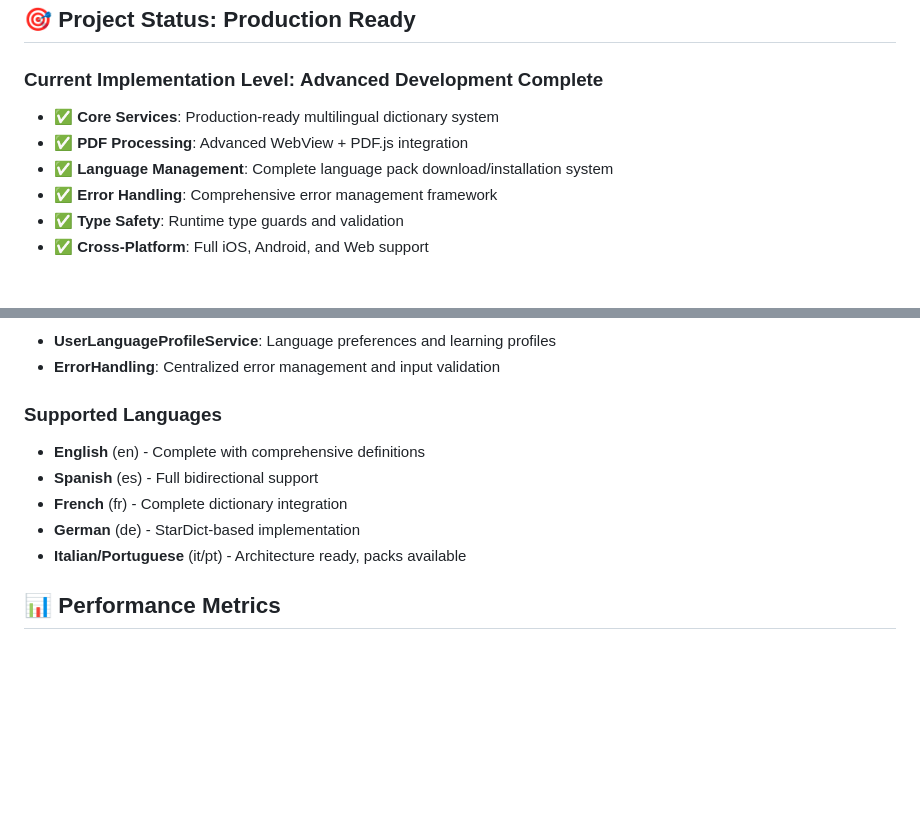
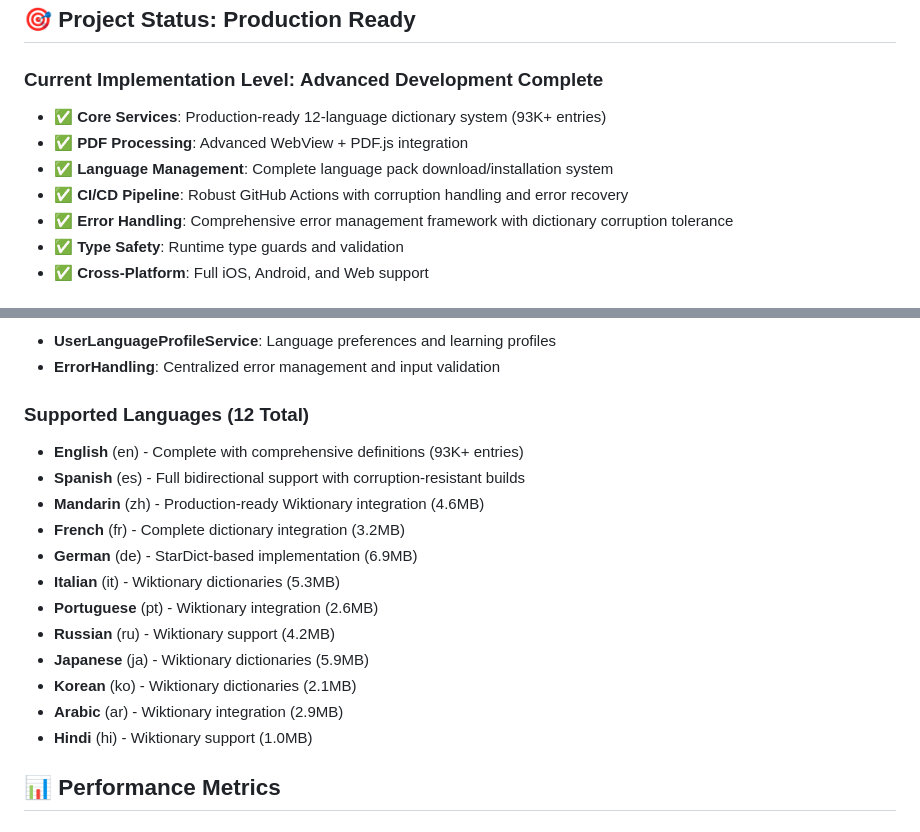
Before and after one commit to kvgharbigit/polybook, a Markdown page: docs/PROJECT_OVERVIEW.md, 2 parts joined by grey strips. GitHub-like rendering; blank space fills up the shorter version.

```diff
--- a/docs/PROJECT_OVERVIEW.md
+++ b/docs/PROJECT_OVERVIEW.md
@@ -17,10 +17,11 @@ PolyBook is an advanced React Native language learning application that provides
 
 ### Current Implementation Level: **Advanced Development Complete**
 
-- ✅ **Core Services**: Production-ready multilingual dictionary system
+- ✅ **Core Services**: Production-ready 12-language dictionary system (93K+ entries)
 - ✅ **PDF Processing**: Advanced WebView + PDF.js integration
 - ✅ **Language Management**: Complete language pack download/installation system
-- ✅ **Error Handling**: Comprehensive error management framework
+- ✅ **CI/CD Pipeline**: Robust GitHub Actions with corruption handling and error recovery
+- ✅ **Error Handling**: Comprehensive error management framework with dictionary corruption tolerance
 - ✅ **Type Safety**: Runtime type guards and validation
 - ✅ **Cross-Platform**: Full iOS, Android, and Web support
 
@@ -54,12 +55,19 @@ PolyBook is an advanced React Native language learning application that provides
 - **UserLanguageProfileService**: Language preferences and learning profiles
 - **ErrorHandling**: Centralized error management and input validation
 
-### Supported Languages
-- **English** (en) - Complete with comprehensive definitions
-- **Spanish** (es) - Full bidirectional support
-- **French** (fr) - Complete dictionary integration
-- **German** (de) - StarDict-based implementation
-- **Italian/Portuguese** (it/pt) - Architecture ready, packs available
+### Supported Languages (12 Total)
+- **English** (en) - Complete with comprehensive definitions (93K+ entries)
+- **Spanish** (es) - Full bidirectional support with corruption-resistant builds
+- **Mandarin** (zh) - Production-ready Wiktionary integration (4.6MB)
+- **French** (fr) - Complete dictionary integration (3.2MB)
+- **German** (de) - StarDict-based implementation (6.9MB)
+- **Italian** (it) - Wiktionary dictionaries (5.3MB)
+- **Portuguese** (pt) - Wiktionary integration (2.6MB)
+- **Russian** (ru) - Wiktionary support (4.2MB)
+- **Japanese** (ja) - Wiktionary dictionaries (5.9MB)
+- **Korean** (ko) - Wiktionary dictionaries (2.1MB)
+- **Arabic** (ar) - Wiktionary integration (2.9MB)
+- **Hindi** (hi) - Wiktionary support (1.0MB)
 
 ## 📊 Performance Metrics
 
```
Also changed, not shown: README.md (+47 -25 lines).
